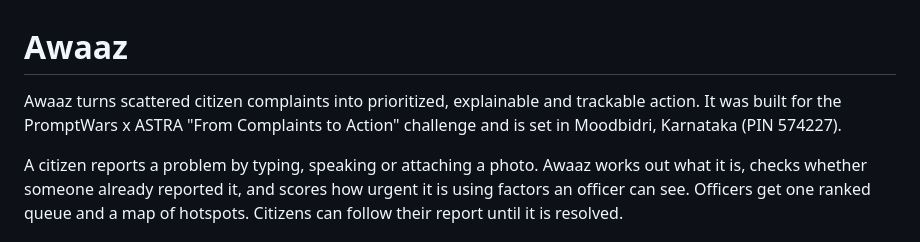
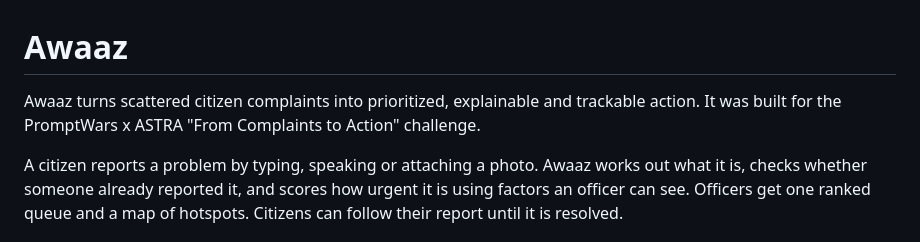
Before and after one commit to catmoreak/Awaaz-Promptwars-Sujnan, a Markdown page: README.md, the part around the change. Rendered like a GitHub page.

Commit message:
fix : readme

```diff
--- a/README.md
+++ b/README.md
@@ -1,6 +1,7 @@
 # Awaaz
 
-Awaaz turns scattered citizen complaints into prioritized, explainable and trackable action. It was built for the PromptWars x ASTRA "From Complaints to Action" challenge and is set in Moodbidri, Karnataka (PIN 574227).
+Awaaz turns scattered citizen complaints into prioritized, explainable and trackable action. It was built for the PromptWars x ASTRA "From Complaints to Action" challenge.
+
 
 A citizen reports a problem by typing, speaking or attaching a photo. Awaaz works out what it is, checks whether someone already reported it, and scores how urgent it is using factors an officer can see. Officers get one ranked queue and a map of hotspots. Citizens can follow their report until it is resolved.
 
```
